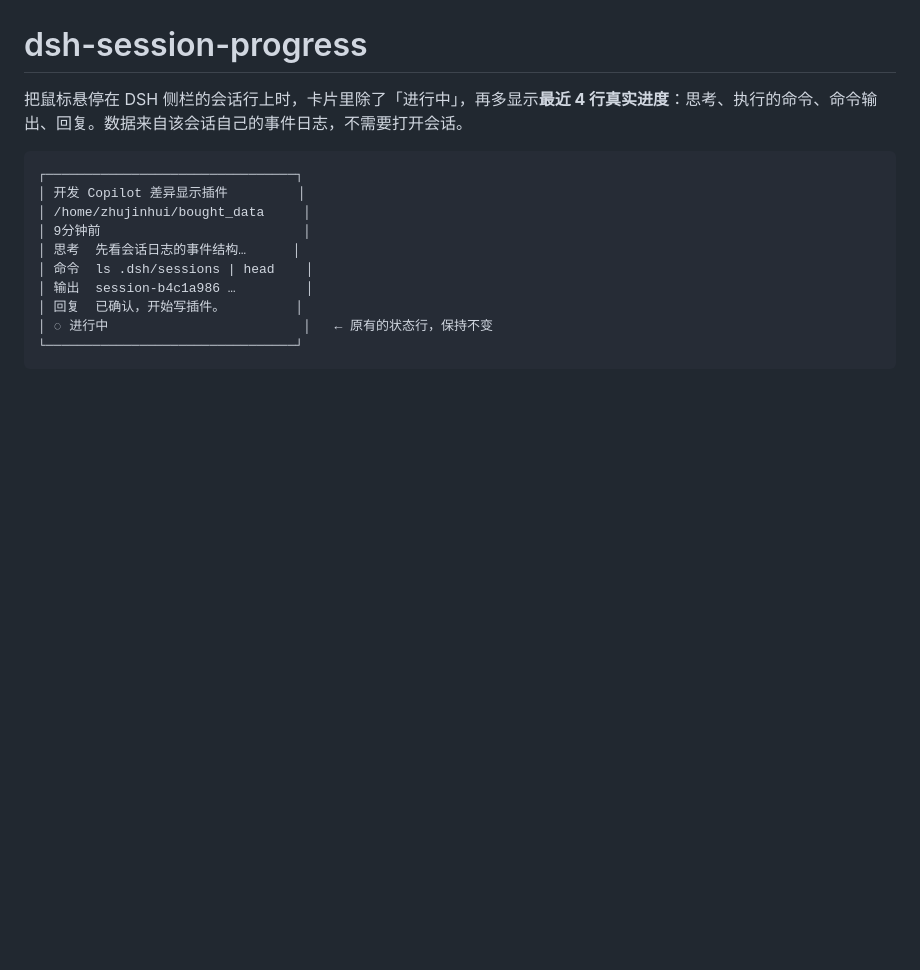
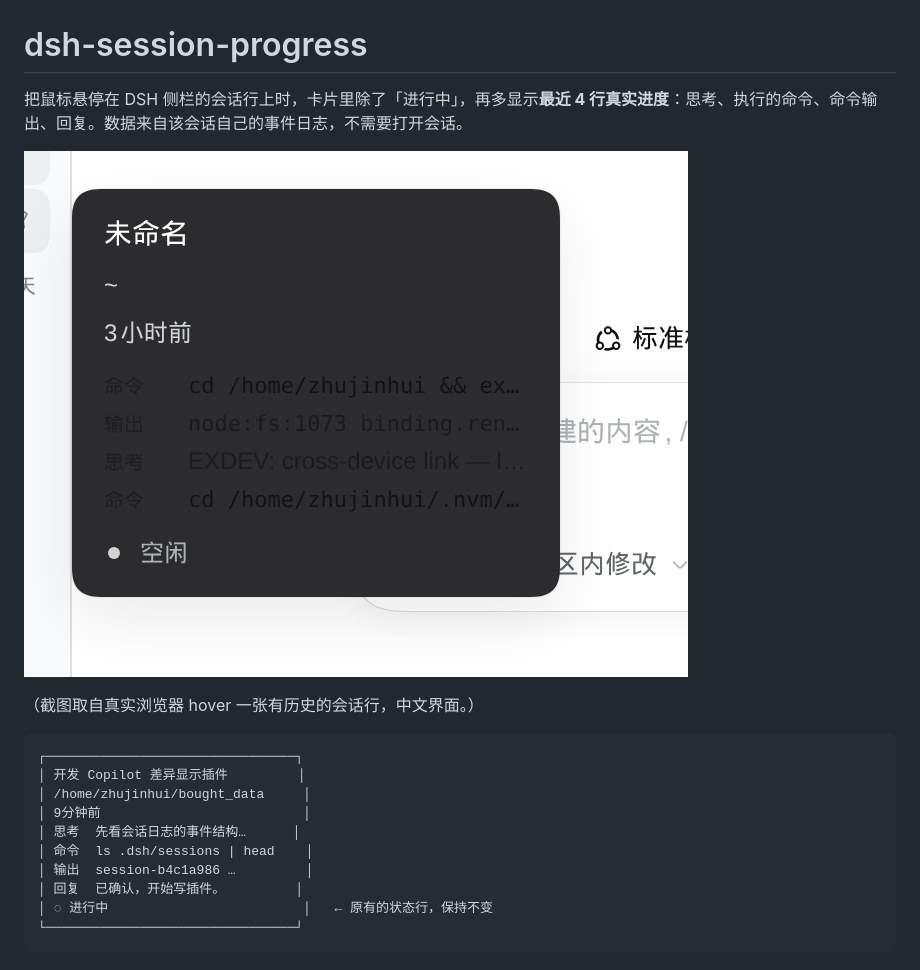
Before and after one commit to huieric/dsh-session-progress, a Markdown page: README.md, the part around the change. GitHub-like rendering; pictures changed too: docs/hover.png (added); blank space fills up the shorter version.

````diff
--- a/README.md
+++ b/README.md
@@ -1,6 +1,10 @@
 # dsh-session-progress
 
 把鼠标悬停在 DSH 侧栏的会话行上时，卡片里除了「进行中」，再多显示**最近 4 行真实进度**：思考、执行的命令、命令输出、回复。数据来自该会话自己的事件日志，不需要打开会话。
+
+![会话 hover 卡片里的进度行](docs/hover.png)
+
+（截图取自真实浏览器 hover 一张有历史的会话行，中文界面。）
 
 ```
 ┌────────────────────────────────┐
````
Also changed, not shown: 1 other file.
